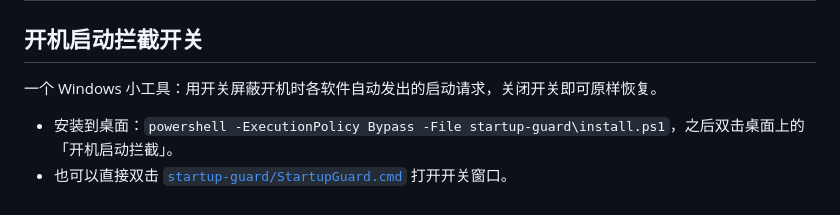
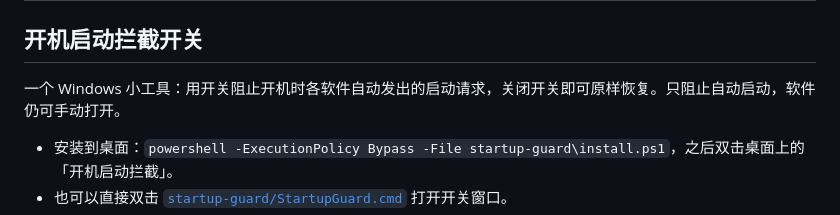
Before and after one commit to ggddbyfnjff/NEW-ONE, a Markdown page: README.md, the part around the change. Rendered like a GitHub page.

```diff
--- a/README.md
+++ b/README.md
@@ -2,7 +2,7 @@
 
 ## 开机启动拦截开关
 
-一个 Windows 小工具：用开关屏蔽开机时各软件自动发出的启动请求，关闭开关即可原样恢复。
+一个 Windows 小工具：用开关阻止开机时各软件自动发出的启动请求，关闭开关即可原样恢复。只阻止自动启动，软件仍可手动打开。
 
 - 安装到桌面：`powershell -ExecutionPolicy Bypass -File startup-guard\install.ps1`，之后双击桌面上的「开机启动拦截」。
 - 也可以直接双击 [`startup-guard/StartupGuard.cmd`](startup-guard/StartupGuard.cmd) 打开开关窗口。
```
Also changed, not shown: startup-guard/README.md (+5 -3 lines), startup-guard/docs/switch-off.png, startup-guard/docs/switch-on.png, 1 other file.
